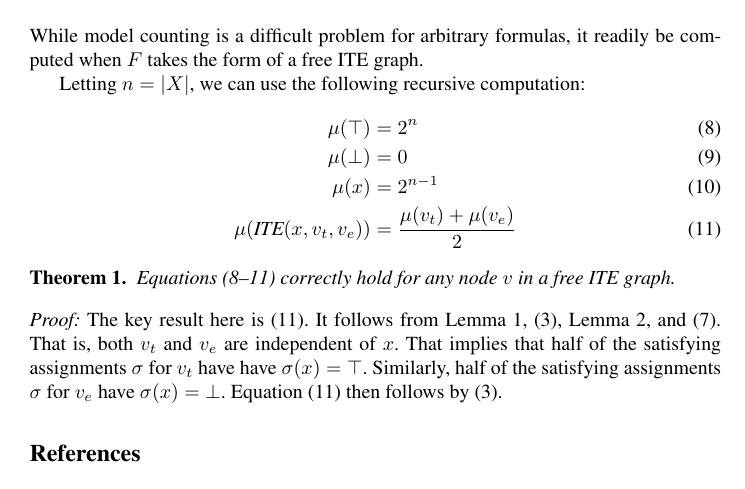
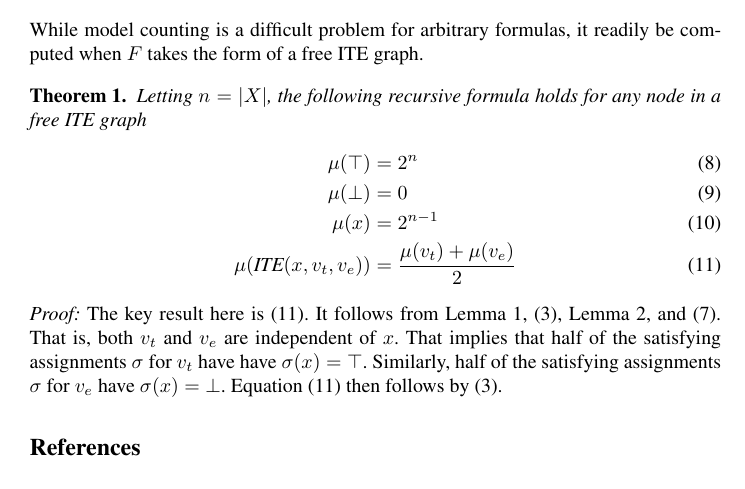
Before and after one commit to avigad/model-counting, a LaTeX paper (doc/mc-notes.tex): part of page 3 of 3, cut so that both start at the same text. Compiled offline with pdfLaTeX.

Commit message:
Improved theorem presentation

```diff
--- a/doc/mc-notes.tex
+++ b/doc/mc-notes.tex
@@ -184,16 +184,15 @@ While model counting is a difficult problem for arbitrary
 formulas, it readily be computed when $F$ takes the form of a free
 ITE graph.
 
-Letting $n = |X|$, we can use the following recursive computation:
+\begin{theorem}
+\label{theorem:count}
+Letting $n = |X|$, the following recursive formula holds for any node in a free ITE graph
 \begin{eqnarray}
 \mcount(\tautology) & = & 2^{n} \label{eqn:count:true}\\
 \mcount(\nil) & = & 0 \label{eqn:count:false}\\
 \mcount(x) & = & 2^{n-1} \label{eqn:count:variable}\\
 \mcount(\ite(x, v_t, v_e)) & = & \frac{\mcount(v_t) + \mcount(v_e)}{2} \label{eqn:count:ite}
 \end{eqnarray}
-
-\begin{theorem}
-Equations (\ref{eqn:count:true}--\ref{eqn:count:ite}) correctly hold for any node $v$ in a free ITE graph.
 \end{theorem}
 \noindent
 {\em Proof:} The key result here is (\ref{eqn:count:ite}).  It follows
```
